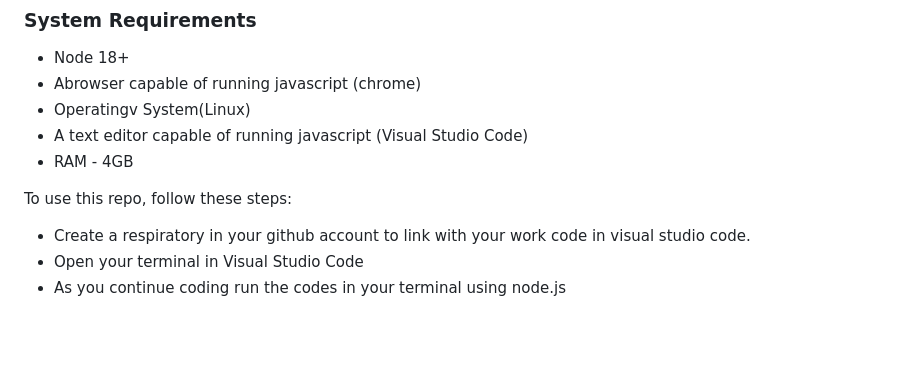
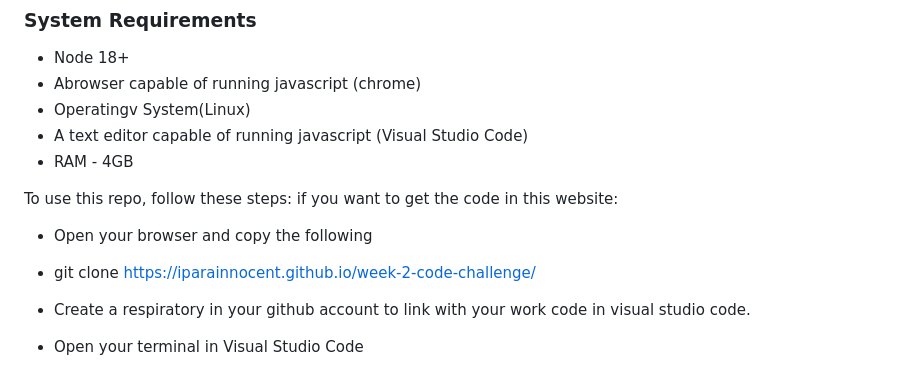
Before and after one commit to iparainnocent/week-2-code-challenge, a Markdown page: README.md, the part around the change. GitHub-like rendering; blank space fills up the shorter version.

```diff
--- a/README.md
+++ b/README.md
@@ -67,6 +67,11 @@ This event listener calls the clearList() function when the "Clear List" button
 - RAM - 4GB
 
 To use this repo, follow these steps:
+if you want to get the code in this website:
+- Open your browser and copy the following
+- git clone
+     https://iparainnocent.github.io/week-2-code-challenge/
+
 
 - Create a respiratory in your github account to link with your work code in visual studio code.
  - Open your terminal in Visual Studio Code
```
